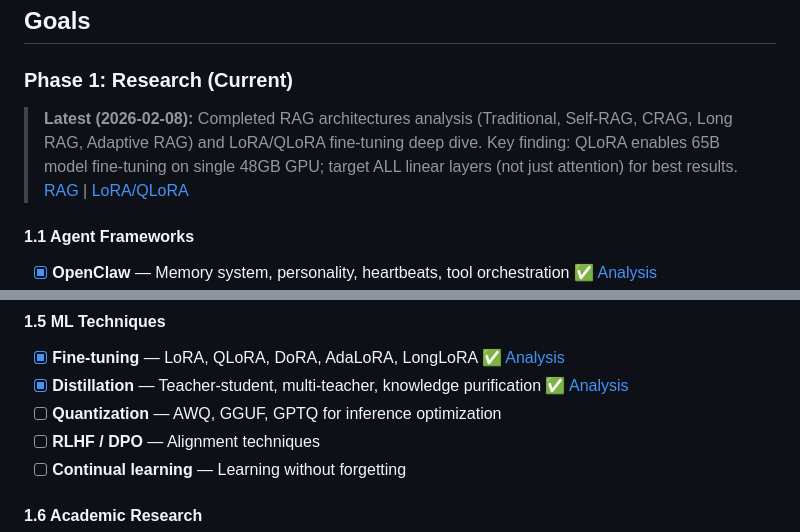
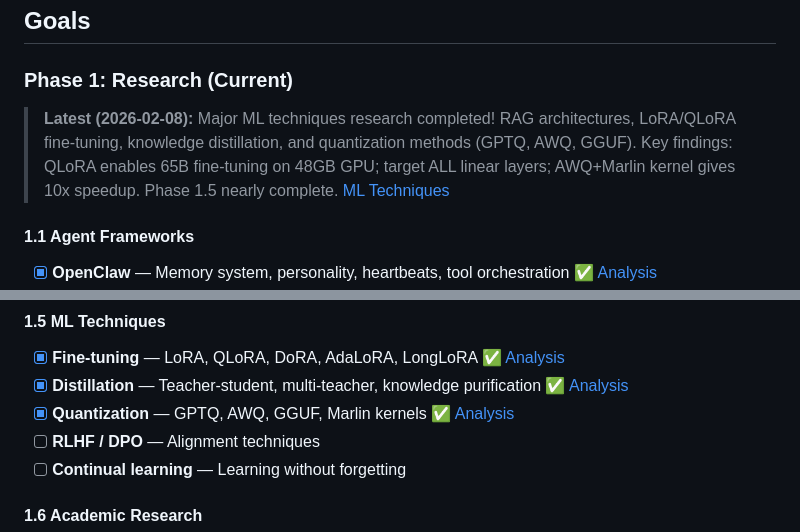
Before and after one commit to Softtor/molting, a Markdown page: README.md, 2 parts joined by grey strips. Drawn GitHub-style.

```diff
--- a/README.md
+++ b/README.md
@@ -18,7 +18,7 @@ Like a lobster that must shed its shell to grow, this project is about transform
 
 ### Phase 1: Research (Current)
 
-> **Latest (2026-02-08):** Completed RAG architectures analysis (Traditional, Self-RAG, CRAG, Long RAG, Adaptive RAG) and LoRA/QLoRA fine-tuning deep dive. Key finding: QLoRA enables 65B model fine-tuning on single 48GB GPU; target ALL linear layers (not just attention) for best results. [RAG](research/ml-techniques/rag-architectures.md) | [LoRA/QLoRA](research/ml-techniques/lora-qlora-finetuning.md)
+> **Latest (2026-02-08):** Major ML techniques research completed! RAG architectures, LoRA/QLoRA fine-tuning, knowledge distillation, and quantization methods (GPTQ, AWQ, GGUF). Key findings: QLoRA enables 65B fine-tuning on 48GB GPU; target ALL linear layers; AWQ+Marlin kernel gives 10x speedup. Phase 1.5 nearly complete. [ML Techniques](research/ml-techniques/)
 
 #### 1.1 Agent Frameworks
 - [x] **OpenClaw** — Memory system, personality, heartbeats, tool orchestration ✅ [Analysis](research/agent-frameworks/openclaw-analysis.md)
@@ -47,7 +47,7 @@ Like a lobster that must shed its shell to grow, this project is about transform
 #### 1.5 ML Techniques
 - [x] **Fine-tuning** — LoRA, QLoRA, DoRA, AdaLoRA, LongLoRA ✅ [Analysis](research/ml-techniques/lora-qlora-finetuning.md)
 - [x] **Distillation** — Teacher-student, multi-teacher, knowledge purification ✅ [Analysis](research/ml-techniques/knowledge-distillation.md)
-- [ ] **Quantization** — AWQ, GGUF, GPTQ for inference optimization
+- [x] **Quantization** — GPTQ, AWQ, GGUF, Marlin kernels ✅ [Analysis](research/ml-techniques/quantization-methods.md)
 - [ ] **RLHF / DPO** — Alignment techniques
 - [ ] **Continual learning** — Learning without forgetting
 
```
Also changed, not shown: research/ml-techniques/quantization-methods.md (added, +310 -0 lines).
